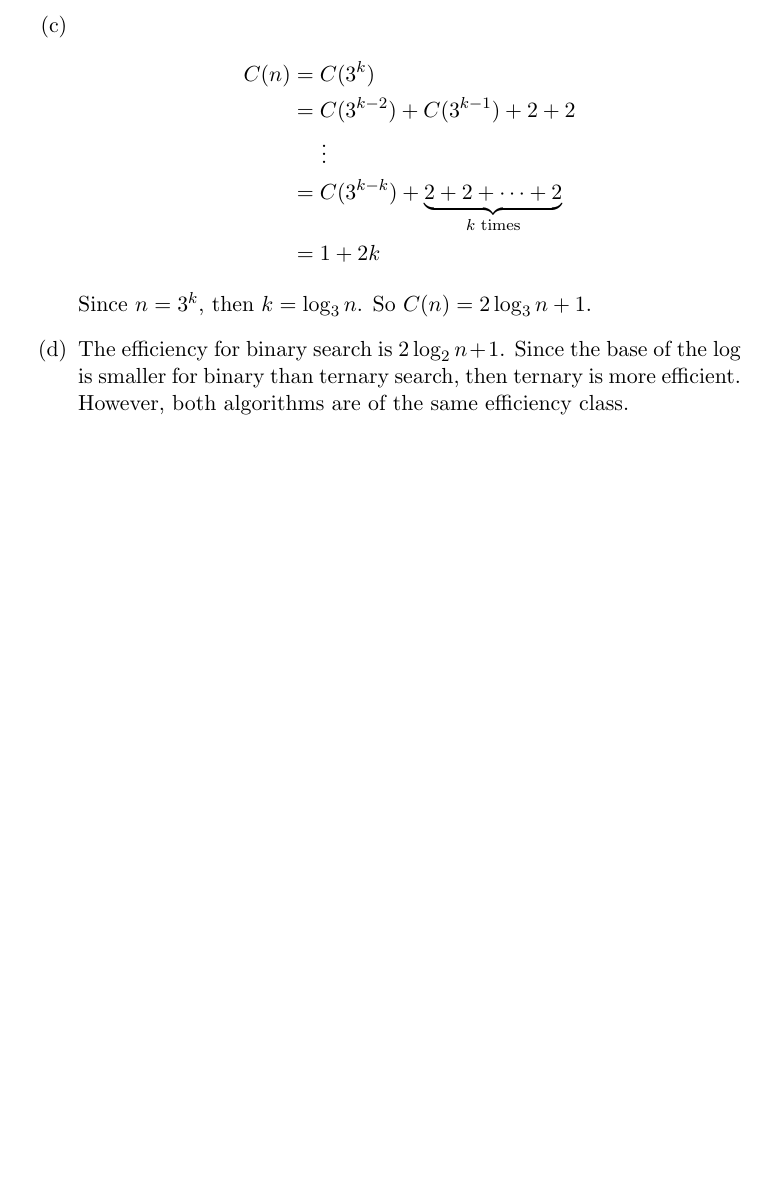
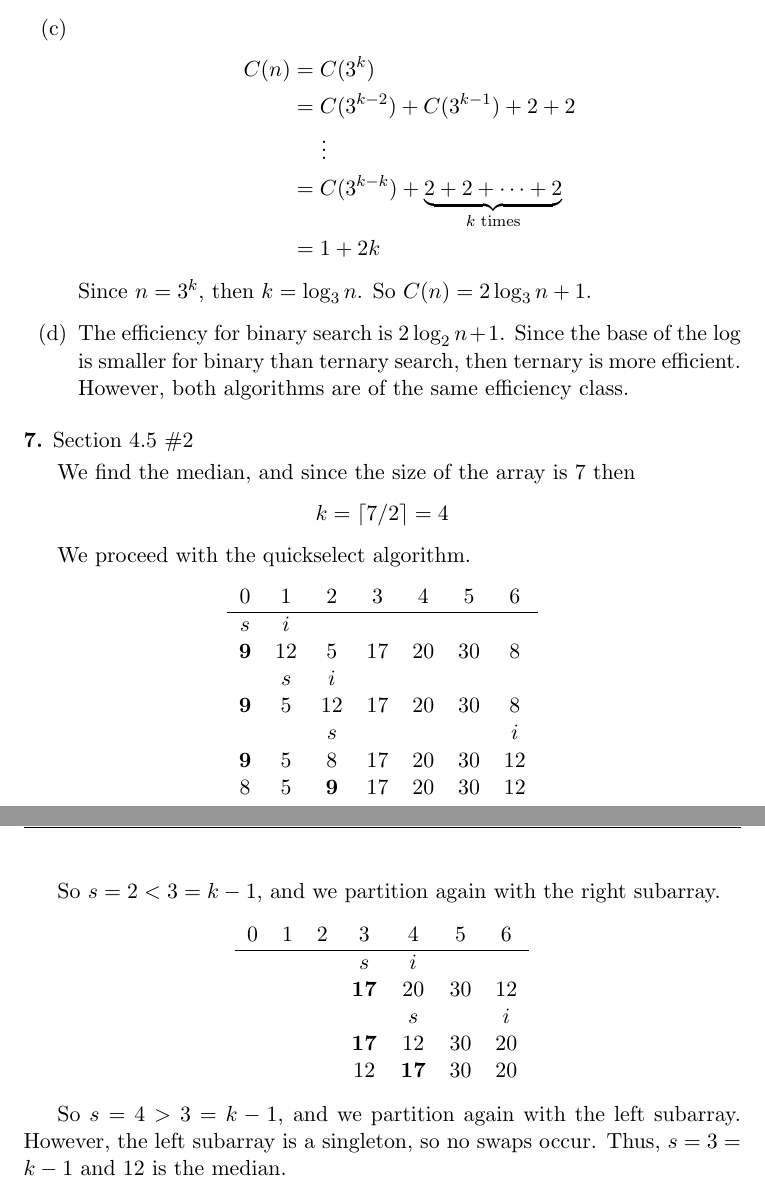
Before and after one commit to gwallace04/cs3130, a LaTeX problem sheet (homework/hw03.tex): part of page 3 of 3 before the commit and two parts of pages 3 and 4 of 4 after it, the two joined at a grey line, cut so that both start at the same text, the shorter picture padded with empty space. Compiled offline with pdfLaTeX.

Commit message:
Add problem 7

```diff
--- a/homework/hw03.tex
+++ b/homework/hw03.tex
@@ -8,6 +8,7 @@
 \usepackage{graphicx}
 \usepackage{algorithmicx}
 \usepackage{algpseudocode}
+\usepackage{mathtools}
 % \doublespacing
 \setlength{\headheight}{14pt}
 \usepackage{fancyhdr}
@@ -28,6 +29,8 @@
 \newcommand{\Mod}[1]{\ \mathrm{mod}\ #1}
 \newcommand{\Alg}[1]{\medskip \noindent\textbf{ALGORITHM} \( #1 \)}
 \newcommand{\To}{\textbf{ to }}
+
+\DeclarePairedDelimiter{\ceil}{\lceil}{\rceil}
 
 \begin{document}
 \begin{center}
@@ -152,4 +155,42 @@ The smallest number would be sorted arrays and they would have 0 inversions.
     efficient. However, both algorithms are of the same efficiency class.
 \end{enumerate}
 
+\hwnumbersec{7}{4.5}{2}
+
+We find the median, and since the size of the array is 7 then
+\[k = \ceil*{7 / 2} = 4\]
+
+We proceed with the quickselect algorithm.
+
+\begin{center}
+  \begin{tabular}{ccccccc}
+    0 & 1 & 2 & 3 & 4 & 5 & 6 \\
+    \hline
+    \(s\) & \(i\) \\
+    \textbf{9} & 12 & 5 & 17 & 20 & 30 & 8 \\
+               & \(s\) & \(i\) \\
+    \textbf{9} & 5 & 12 & 17 & 20 & 30 & 8 \\
+               & & \(s\)  & & & &  \(i\) \\
+    \textbf{9} & 5 & 8 & 17 & 20 & 30 & 12 \\
+     8 & 5 & \textbf{9} & 17 & 20 & 30 & 12 \\
+  \end{tabular}
+\end{center}
+
+So \(s = 2 < 3 = k - 1\), and we partition again with the right subarray.
+\begin{center}
+  \begin{tabular}{ccccccc}
+    0 & 1 & 2 & 3 & 4 & 5 & 6 \\
+    \hline
+      & & & \(s\) & \(i\) \\
+      & & & \textbf{17} & 20 & 30 & 12 \\
+      & & & & \(s\) & & \(i\) \\
+      & & & \textbf{17} & 12 & 30 & 20 \\
+      & & & 12 & \textbf{17} & 30 & 20 \\
+  \end{tabular}
+\end{center}
+
+So \(s = 4 > 3 = k - 1\), and we partition again with the left subarray.
+However, the left subarray is a singleton, so no swaps occur. Thus, \(s = 3 = k
+- 1\) and 12 is the median.
+
 \end{document}
```
Also changed, not shown: homework/hw03.pdf.
